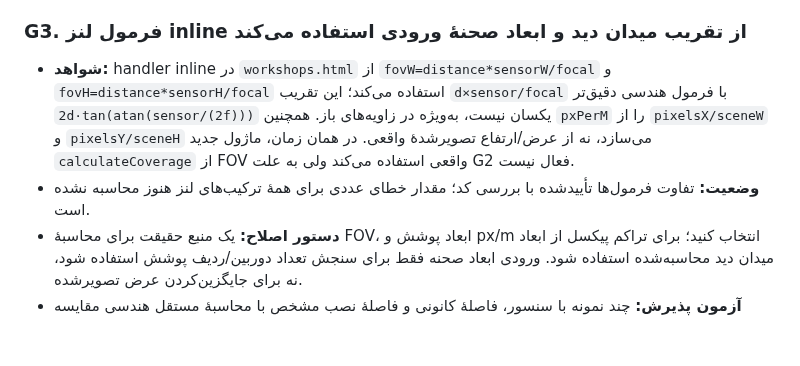
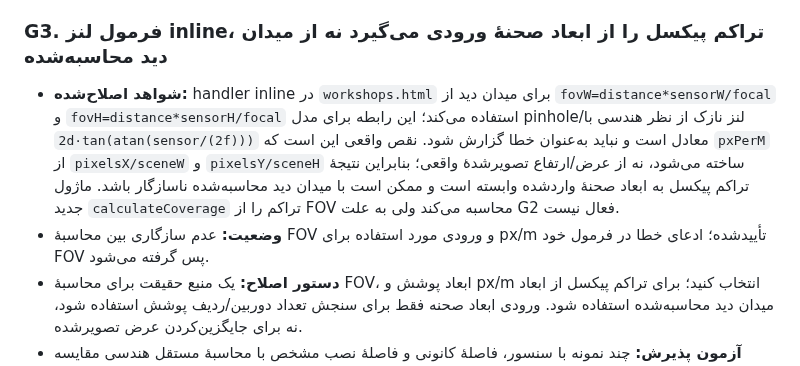
Before and after one commit to nimah69/CCTV-Network-Academy, a Markdown page: docs/AUDIT-AND-REMEDIATION-PLAN.md, the part around the change. GitHub-like rendering; blank space fills up the shorter version.

Commit message:
docs: correct lens geometry audit wording

```diff
--- a/docs/AUDIT-AND-REMEDIATION-PLAN.md
+++ b/docs/AUDIT-AND-REMEDIATION-PLAN.md
@@ -362,9 +362,9 @@
 - **دستور اصلاح:** ابتدا API PoE را اصلاح کنید و تست بارگذاری ماژول اضافه کنید؛ سپس تأیید کنید handler جدید با capture فعال می‌شود و نتیجهٔ قدیمی inline اجرا نمی‌شود. از نگه‌داشتن دو پیاده‌سازی محاسبه‌گر با رفتار متفاوت پرهیز کنید یا fallback را صریحاً هماهنگ نگه دارید.
 - **آزمون پذیرش:** در ابزار توسعه، برای کلیک روی `calcUps` و `calcLens` فقط یک handler اجرا شود؛ تست اپتیک با ورودی مرجع ثابت نشان دهد تراکم px/m بر اساس میدان دید محاسبه‌شده است؛ خطای module import در کنسول وجود نداشته باشد.
 
-### G3. فرمول لنز inline از تقریب میدان دید و ابعاد صحنهٔ ورودی استفاده می‌کند
-- **شواهد:** handler inline در `workshops.html` از `fovW=distance*sensorW/focal` و `fovH=distance*sensorH/focal` استفاده می‌کند؛ این تقریب `d×sensor/focal` با فرمول هندسی دقیق‌تر `2d·tan(atan(sensor/(2f)))` یکسان نیست، به‌ویژه در زاویه‌های باز. همچنین `pxPerM` را از `pixelsX/sceneW` و `pixelsY/sceneH` می‌سازد، نه از عرض/ارتفاع تصویرشدهٔ واقعی. در همان زمان، ماژول جدید `calculateCoverage` از FOV واقعی استفاده می‌کند ولی به علت G2 فعال نیست.
-- **وضعیت:** تفاوت فرمول‌ها تأییدشده با بررسی کد؛ مقدار خطای عددی برای همهٔ ترکیب‌های لنز هنوز محاسبه نشده است.
+### G3. فرمول لنز inline، تراکم پیکسل را از ابعاد صحنهٔ ورودی می‌گیرد نه از میدان دید محاسبه‌شده
+- **شواهد اصلاح‌شده:** handler inline در `workshops.html` برای میدان دید از `fovW=distance*sensorW/focal` و `fovH=distance*sensorH/focal` استفاده می‌کند؛ این رابطه برای مدل pinhole/لنز نازک از نظر هندسی با `2d·tan(atan(sensor/(2f)))` معادل است و نباید به‌عنوان خطا گزارش شود. نقص واقعی این است که `pxPerM` از `pixelsX/sceneW` و `pixelsY/sceneH` ساخته می‌شود، نه از عرض/ارتفاع تصویرشدهٔ واقعی؛ بنابراین نتیجهٔ تراکم پیکسل به ابعاد صحنهٔ واردشده وابسته است و ممکن است با میدان دید محاسبه‌شده ناسازگار باشد. ماژول جدید `calculateCoverage` تراکم را از FOV محاسبه می‌کند ولی به علت G2 فعال نیست.
+- **وضعیت:** عدم سازگاری بین محاسبهٔ FOV و ورودی مورد استفاده برای px/m تأییدشده؛ ادعای خطا در فرمول خود FOV پس گرفته می‌شود.
 - **دستور اصلاح:** یک منبع حقیقت برای محاسبهٔ FOV، ابعاد پوشش و px/m انتخاب کنید؛ برای تراکم پیکسل از ابعاد میدان دید محاسبه‌شده استفاده شود. ورودی ابعاد صحنه فقط برای سنجش تعداد دوربین/ردیف پوشش استفاده شود، نه برای جایگزین‌کردن عرض تصویرشده.
 - **آزمون پذیرش:** چند نمونه با سنسور، فاصلهٔ کانونی و فاصلهٔ نصب مشخص با محاسبهٔ مستقل هندسی مقایسه شوند؛ لنز باز و لنز تله، وضوح افقی/عمودی و صحنهٔ بزرگ‌تر از میدان دید تست شوند.
 
```
